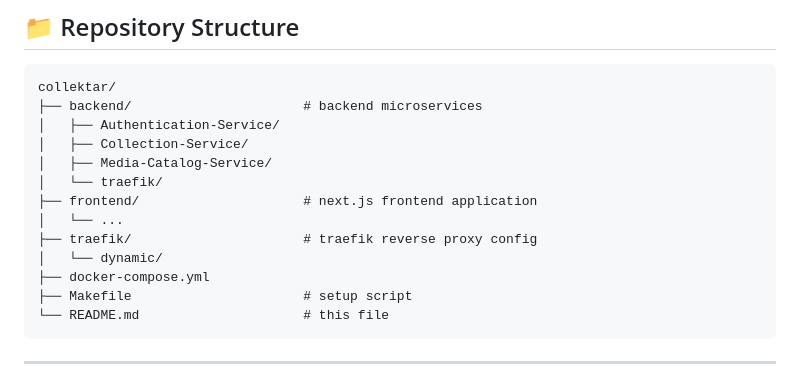
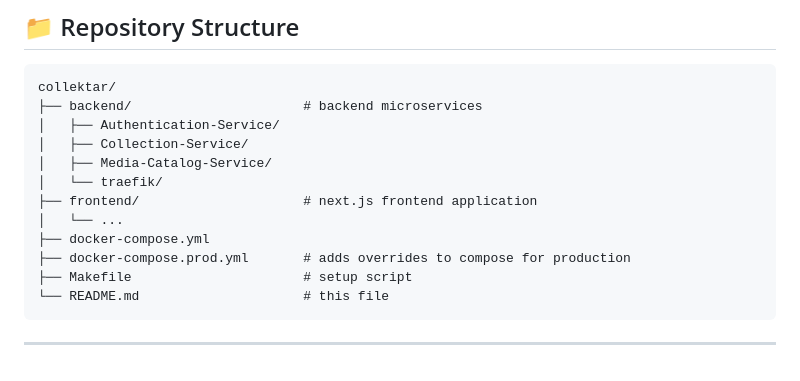
Before and after one commit to ase-group-a/collektar, a Markdown page: README.md, the part around the change printed below. GitHub-like rendering.

````diff
--- a/README.md
+++ b/README.md
@@ -56,9 +56,8 @@ collektar/
 │   └── traefik/
 ├── frontend/                     # next.js frontend application
 │   └── ...
-├── traefik/                      # traefik reverse proxy config
-│   └── dynamic/
 ├── docker-compose.yml
+├── docker-compose.prod.yml       # adds overrides to compose for production
 ├── Makefile                      # setup script
 └── README.md                     # this file
 ```
````
Also changed, not shown: other parts of README.md (+36 -5 lines).
